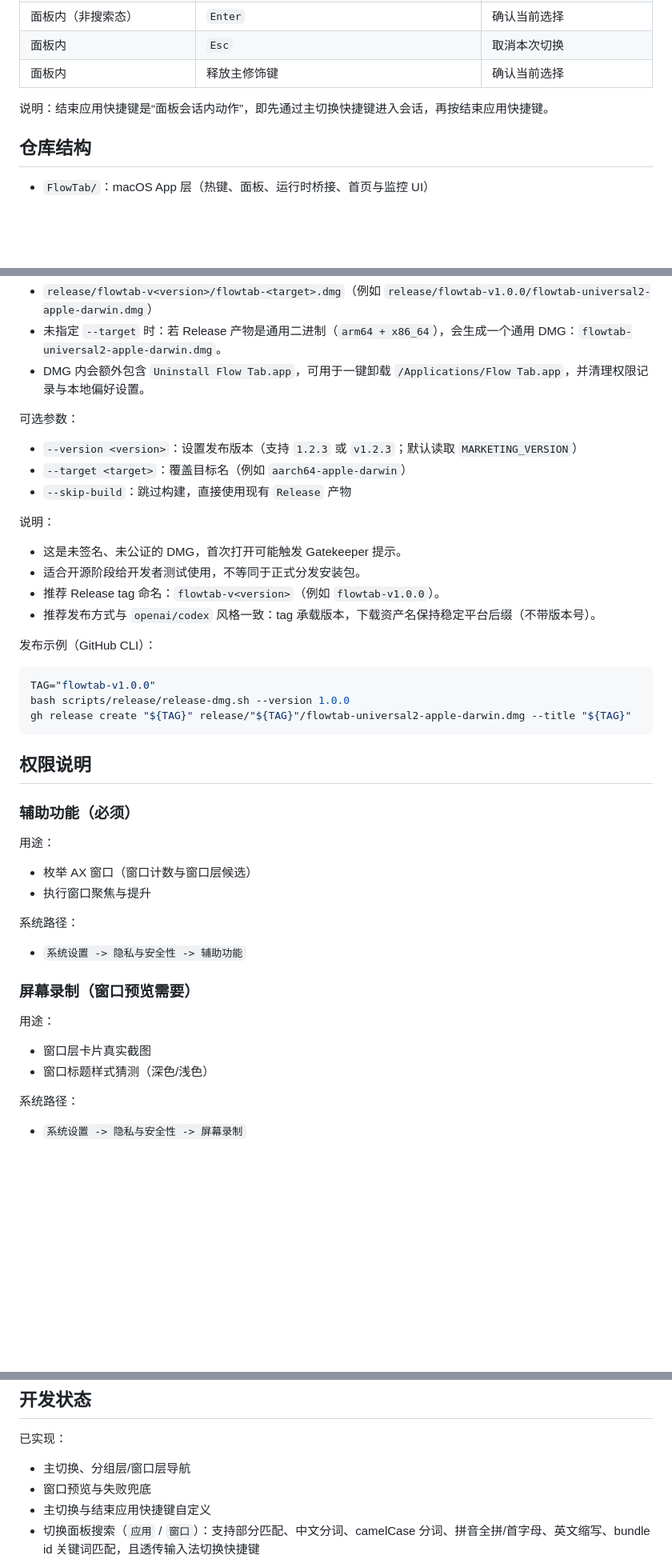
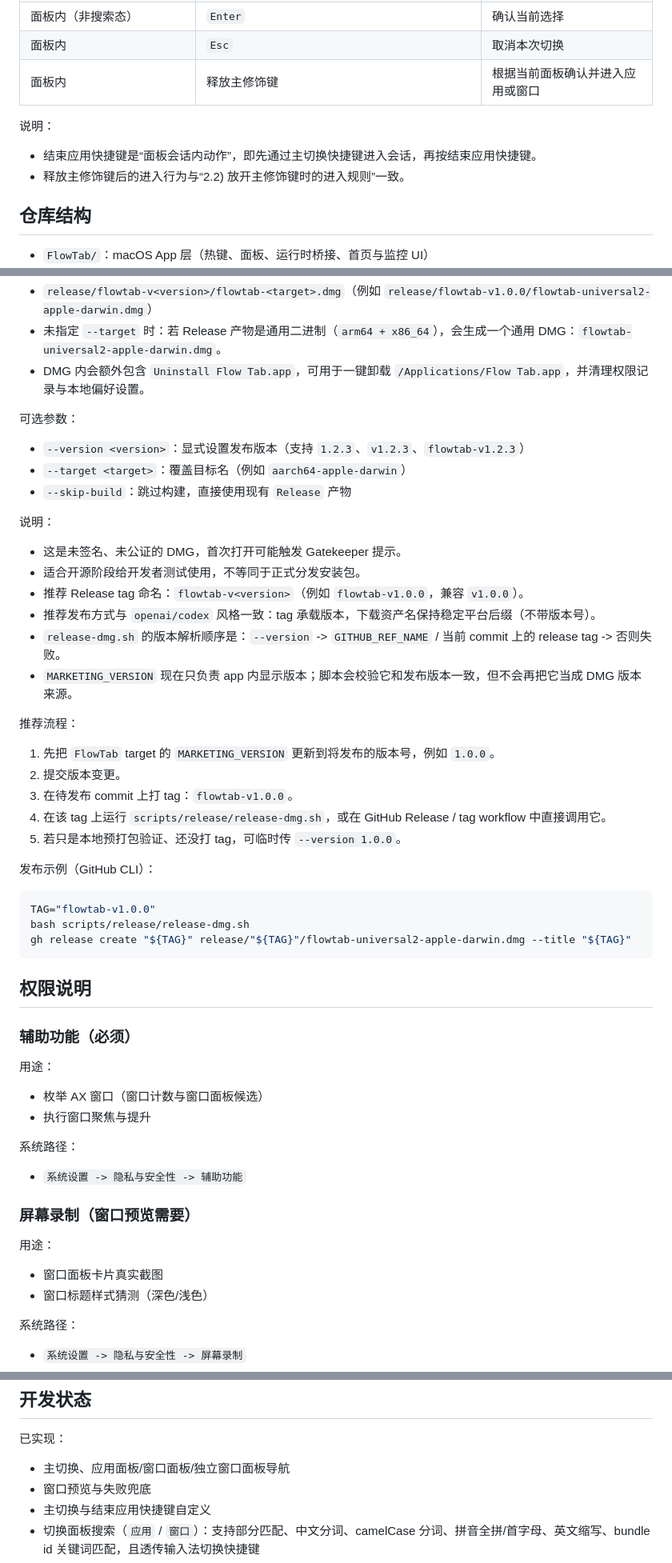
Before and after one commit to potato-dumplings/Flow-Tab, a Markdown page: DEVELOPMENT.md, 3 parts joined by grey strips. Shown at 80% size. GitHub-like rendering; blank space fills up the shorter version.

Commit message:
docs: refine panel terminology and release notes

````diff
--- a/DEVELOPMENT.md
+++ b/DEVELOPMENT.md
@@ -146,9 +157,11 @@ FlowTab 使用三层会话模型：
 | 面板内 | 主修饰键 + 结束应用按键（默认 `Option + Q`） | 结束当前高亮应用 |
 | 面板内（非搜索态） | `Enter` | 确认当前选择 |
 | 面板内 | `Esc` | 取消本次切换 |
-| 面板内 | 释放主修饰键 | 确认当前选择 |
+| 面板内 | 释放主修饰键 | 根据当前面板确认并进入应用或窗口 |
 
-说明：结束应用快捷键是“面板会话内动作”，即先通过主切换快捷键进入会话，再按结束应用快捷键。
+说明：
+- 结束应用快捷键是“面板会话内动作”，即先通过主切换快捷键进入会话，再按结束应用快捷键。
+- 释放主修饰键后的进入行为与“2.2) 放开主修饰键时的进入规则”一致。
 
 ## 仓库结构
 
@@ -339,21 +352,30 @@ chmod +x scripts/release/release-dmg.sh
 - DMG 内会额外包含 `Uninstall Flow Tab.app`，可用于一键卸载 `/Applications/Flow Tab.app`，并清理权限记录与本地偏好设置。
 
 可选参数：
-- `--version <version>`：设置发布版本（支持 `1.2.3` 或 `v1.2.3`；默认读取 `MARKETING_VERSION`）
+- `--version <version>`：显式设置发布版本（支持 `1.2.3`、`v1.2.3`、`flowtab-v1.2.3`）
 - `--target <target>`：覆盖目标名（例如 `aarch64-apple-darwin`）
 - `--skip-build`：跳过构建，直接使用现有 `Release` 产物
 
 说明：
 - 这是未签名、未公证的 DMG，首次打开可能触发 Gatekeeper 提示。
 - 适合开源阶段给开发者测试使用，不等同于正式分发安装包。
-- 推荐 Release tag 命名：`flowtab-v<version>`（例如 `flowtab-v1.0.0`）。
+- 推荐 Release tag 命名：`flowtab-v<version>`（例如 `flowtab-v1.0.0`，兼容 `v1.0.0`）。
 - 推荐发布方式与 `openai/codex` 风格一致：tag 承载版本，下载资产名保持稳定平台后缀（不带版本号）。
+- `release-dmg.sh` 的版本解析顺序是：`--version` -> `GITHUB_REF_NAME` / 当前 commit 上的 release tag -> 否则失败。
+- `MARKETING_VERSION` 现在只负责 app 内显示版本；脚本会校验它和发布版本一致，但不会再把它当成 DMG 版本来源。
+
+推荐流程：
+1. 先把 `FlowTab` target 的 `MARKETING_VERSION` 更新到将发布的版本号，例如 `1.0.0`。
+2. 提交版本变更。
+3. 在待发布 commit 上打 tag：`flowtab-v1.0.0`。
+4. 在该 tag 上运行 `scripts/release/release-dmg.sh`，或在 GitHub Release / tag workflow 中直接调用它。
+5. 若只是本地预打包验证、还没打 tag，可临时传 `--version 1.0.0`。
 
 发布示例（GitHub CLI）：
 
 ```bash
 TAG="flowtab-v1.0.0"
-bash scripts/release/release-dmg.sh --version 1.0.0
+bash scripts/release/release-dmg.sh
 gh release create "${TAG}" release/"${TAG}"/flowtab-universal2-apple-darwin.dmg --title "${TAG}"
 ```
 
@@ -362,7 +384,7 @@ gh release create "${TAG}" release/"${TAG}"/flowtab-universal2-apple-darwin.dmg
 ### 辅助功能（必须）
 
 用途：
-- 枚举 AX 窗口（窗口计数与窗口层候选）
+- 枚举 AX 窗口（窗口计数与窗口面板候选）
 - 执行窗口聚焦与提升
 
 系统路径：
@@ -371,7 +393,7 @@ gh release create "${TAG}" release/"${TAG}"/flowtab-universal2-apple-darwin.dmg
 ### 屏幕录制（窗口预览需要）
 
 用途：
-- 窗口层卡片真实截图
+- 窗口面板卡片真实截图
 - 窗口标题样式猜测（深色/浅色）
 
 系统路径：
@@ -433,7 +455,7 @@ gh release create "${TAG}" release/"${TAG}"/flowtab-universal2-apple-darwin.dmg
 ## 开发状态
 
 已实现：
-- 主切换、分组层/窗口层导航
+- 主切换、应用面板/窗口面板/独立窗口面板导航
 - 窗口预览与失败兜底
 - 主切换与结束应用快捷键自定义
 - 切换面板搜索（`应用` / `窗口`）：支持部分匹配、中文分词、camelCase 分词、拼音全拼/首字母、英文缩写、bundle id 关键词匹配，且透传输入法切换快捷键
````
Also changed, not shown: other parts of DEVELOPMENT.md (+34 -23 lines).
